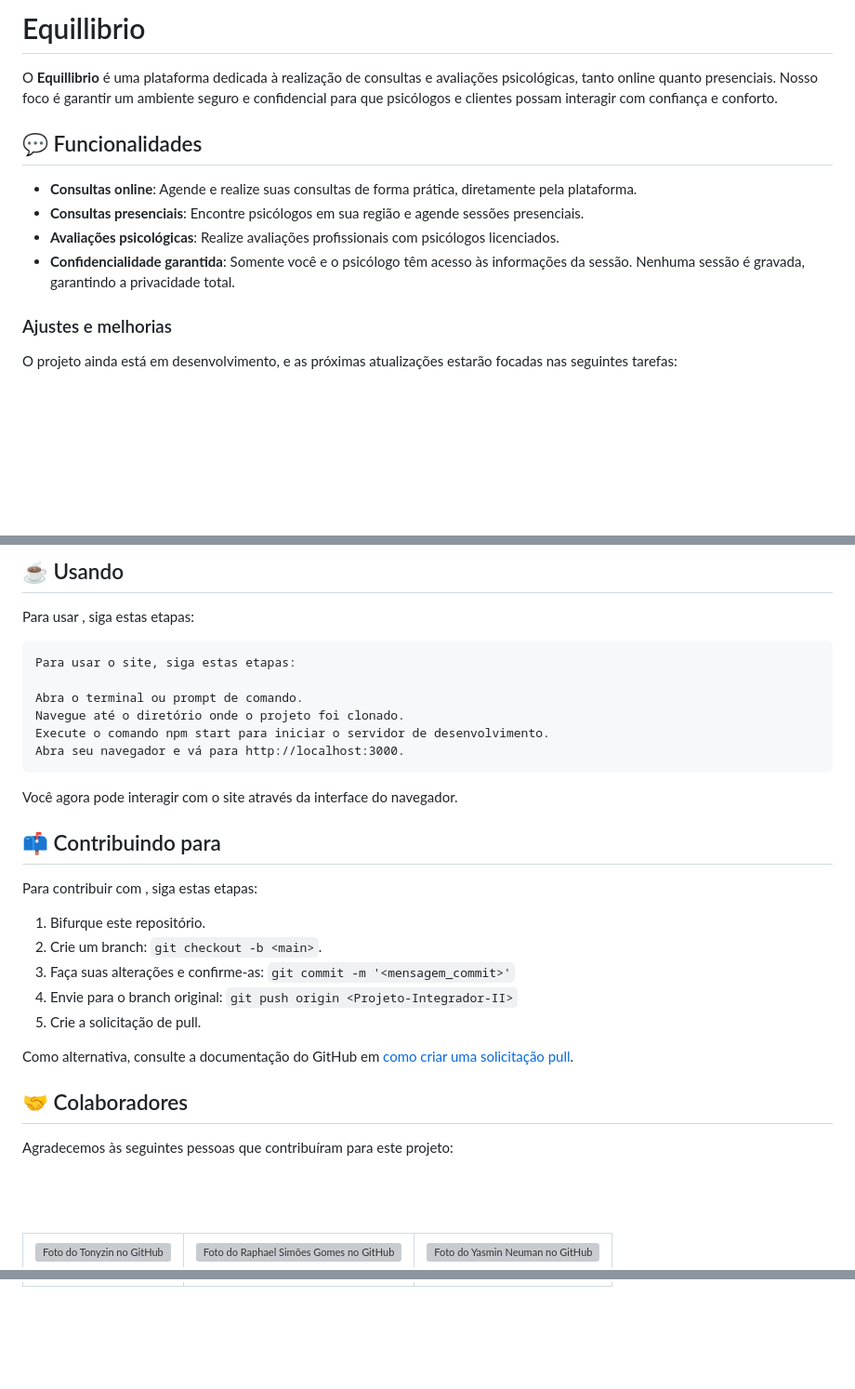
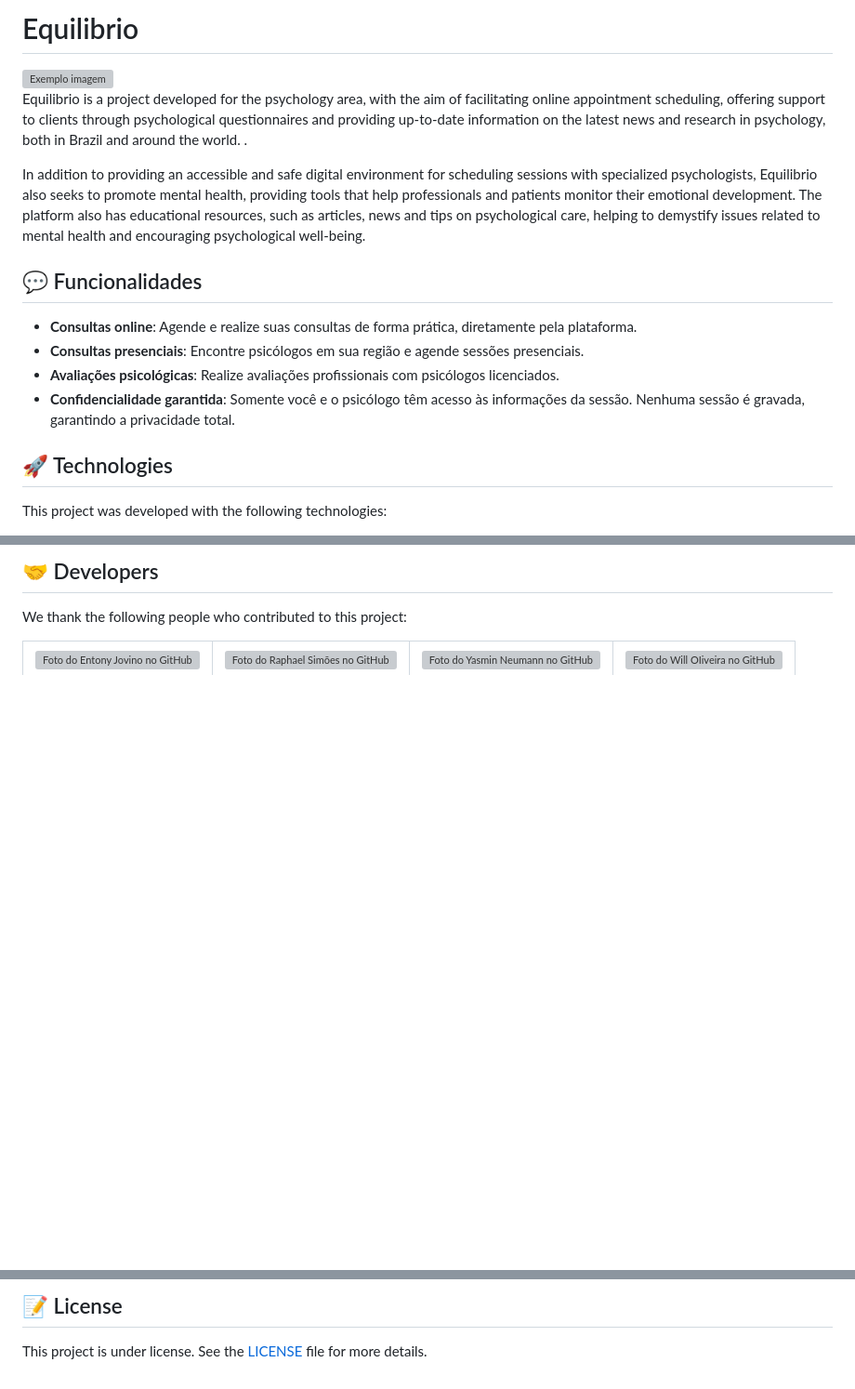
Before and after one commit to tonyzinh/Equilibrio, a Markdown page: README.md, 3 parts joined by grey strips. Shown at 93% size. Drawn GitHub-style; blank space fills up the shorter version; grey boxes are pictures that could not be loaded.

````diff
--- a/README.md
+++ b/README.md
@@ -1,6 +1,10 @@
-# Equillibrio
+# Equilibrio
 
-O **Equillibrio** é uma plataforma dedicada à realização de consultas e avaliações psicológicas, tanto online quanto presenciais. Nosso foco é garantir um ambiente seguro e confidencial para que psicólogos e clientes possam interagir com confiança e conforto.
+<img src="imagem.png" alt="Exemplo imagem">
+
+Equilibrio is a project developed for the psychology area, with the aim of facilitating online appointment scheduling, offering support to clients through psychological questionnaires and providing up-to-date information on the latest news and research in psychology, both in Brazil and around the world. .
+
+In addition to providing an accessible and safe digital environment for scheduling sessions with specialized psychologists, Equilibrio also seeks to promote mental health, providing tools that help professionals and patients monitor their emotional development. The platform also has educational resources, such as articles, news and tips on psychological care, helping to demystify issues related to mental health and encouraging psychological well-being.
 
 ## 💬 Funcionalidades
 
@@ -9,7 +13,7 @@ O **Equillibrio** é uma plataforma dedicada à realização de consultas e aval
 - **Avaliações psicológicas**: Realize avaliações profissionais com psicólogos licenciados.
 - **Confidencialidade garantida**: Somente você e o psicólogo têm acesso às informações da sessão. Nenhuma sessão é gravada, garantindo a privacidade total.
 
-### Ajustes e melhorias
+## 🚀 Technologies
 
-O projeto ainda está em desenvolvimento, e as próximas atualizações estarão focadas nas seguintes tarefas:
+This project was developed with the following technologies:
 
@@ -20,37 +30,11 @@ O projeto ainda está em desenvolvimento, e as próximas atualizações estarão
 
-## ☕ Usando <Projeto-Integrador-II>
+## 🤝 Developers
 
-Para usar <Projeto-Integrador-II>, siga estas etapas:
+We thank the following people who contributed to this project:
 
-```
-Para usar o site, siga estas etapas:
-
-Abra o terminal ou prompt de comando.
-Navegue até o diretório onde o projeto foi clonado.
-Execute o comando npm start para iniciar o servidor de desenvolvimento.
-Abra seu navegador e vá para http://localhost:3000.
-```
-
-Você agora pode interagir com o site através da interface do navegador.
-
-## 📫 Contribuindo para <Projeto-Integrador-II>
-
-Para contribuir com <Projeto-Integrador-II>, siga estas etapas:
-
-1. Bifurque este repositório.
-2. Crie um branch: `git checkout -b <main>`.
-3. Faça suas alterações e confirme-as: `git commit -m '<mensagem_commit>'`
-4. Envie para o branch original: `git push origin <Projeto-Integrador-II>`
-5. Crie a solicitação de pull.
-
-Como alternativa, consulte a documentação do GitHub em [como criar uma solicitação pull](https://help.github.com/en/github/collaborating-with-issues-and-pull-requests/creating-a-pull-request).
-
-## 🤝 Colaboradores
-
-Agradecemos às seguintes pessoas que contribuíram para este projeto:
 <table>
   <tr>
     <td align="center">
-      <a href="#" title="defina o titulo do link">
-        <img src="https://avatars.githubusercontent.com/u/181393325?v=4" width="100px;" alt="Foto do Tonyzin no GitHub"/><br>
+      <a href="#" title="Entony Jovino">
+        <img src="https://avatars.githubusercontent.com/u/181393325?v=4" width="100px;" alt="Foto do Entony Jovino no GitHub"/><br>
         <sub>
@@ -77,2 +69,6 @@ Agradecemos às seguintes pessoas que contribuíram para este projeto:
   </tr>
 </table>
+
+## 📝 License
+
+This project is under license. See the [LICENSE](LICENSE.md) file for more details.
````
Also changed, not shown: other parts of README.md (+30 -16 lines).
